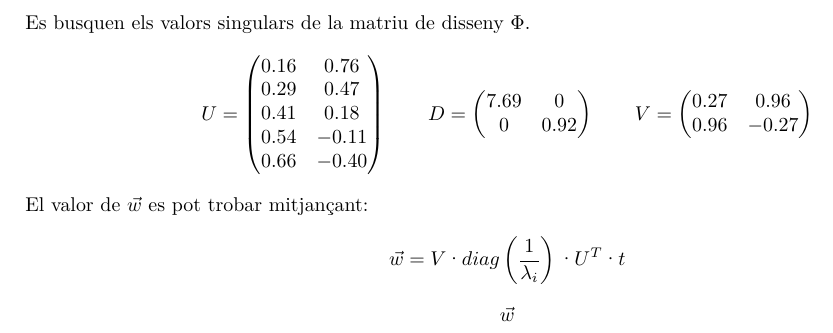
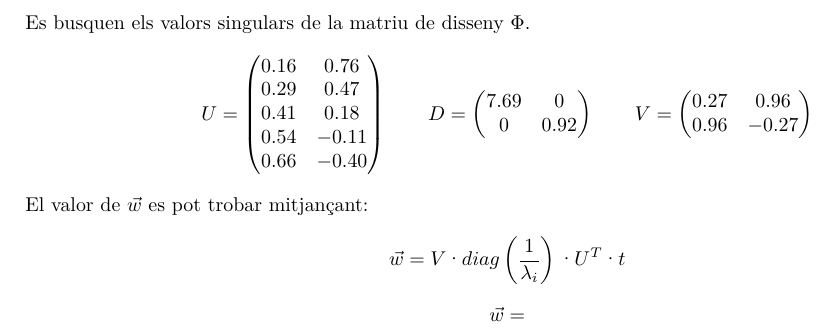
Before and after one commit to jmigual/APAIndividual, a LaTeX document (problema_3/problema_3.tex): part of page 2 of 2, cut so that both start at the same text. Compiled offline with XeLaTeX.

Commit message:
Add small improvements

```diff
--- a/problema_3/problema_3.tex
+++ b/problema_3/problema_3.tex
@@ -137,7 +137,7 @@ $$
 \vec{w} = V·diag\left(\frac{1}{\lambda_i}\right)·U^T·t
 $$
 $$
-\vec{w}
+\vec{w} =
 $$
 
 
```
Also changed, not shown: 1 other file.
